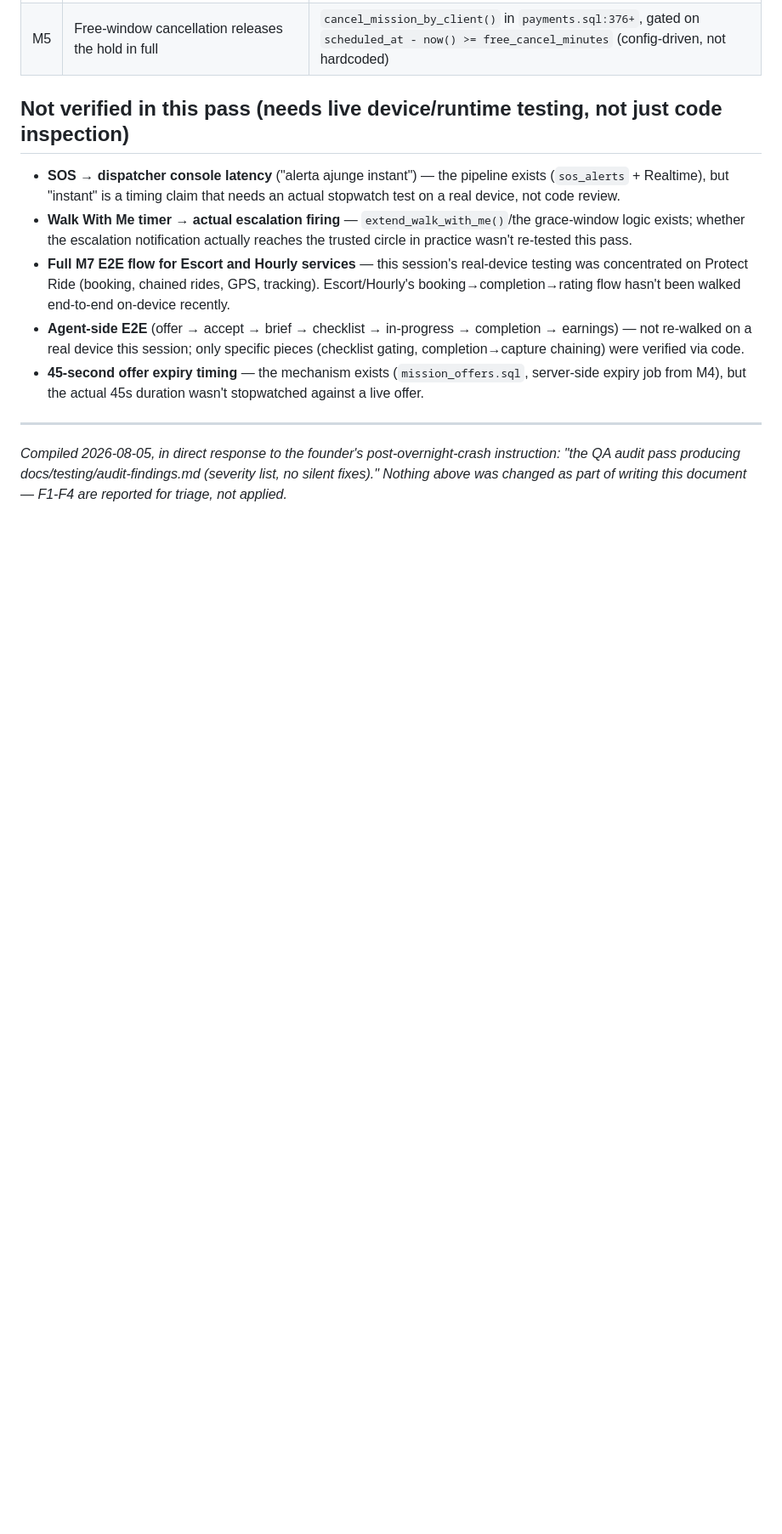
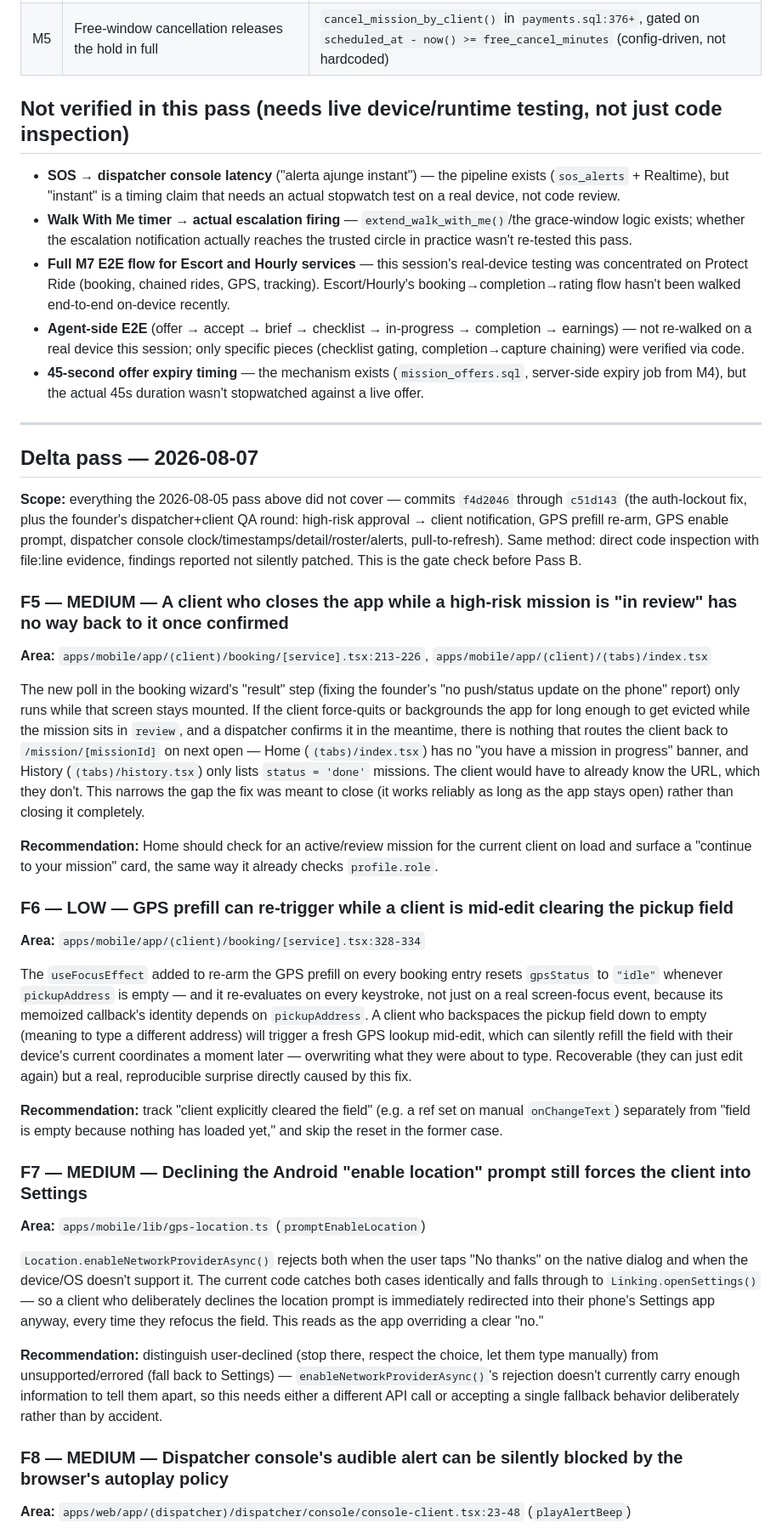
Before and after one commit to t0rpi/protego, a Markdown page: docs/testing/audit-findings.md, the part around one of its changes. Shown at 85% size. Rendered like a GitHub page; blank space fills up the shorter version.

Commit message:
docs(testing): audit delta pass covering f4d2046..c51d143
The 2026-08-05 audit (337bfad) only covered up to commit 980e33b --
it predates the auth-lockout fix and the founder's full dispatcher+
client QA round (high-risk approval notification, GPS prefill re-arm,
GPS enable prompt, dispatcher console clock/timestamps/detail/roster/
alerts, pull-to-refresh). Founder asked for this gap closed before
Pass B, explicitly as a targeted delta rather than a full re-audit.

4 new findings (F5-F8, all Medium except F6 Low), evidence-based with
file:line citations, same "report don't silently fix" method as the
original pass: a client who closes the app mid-review has no path back
to a since-confirmed mission; the new GPS re-arm effect can re-trigger
mid-edit when a client clears the pickup field; declining Android's
location prompt still forces a Settings-app redirect; the dispatcher
console's audible alert can be silently blocked by browser autoplay
policy with no visual fallback. One suspected gap (stale agent
availability in the dropdown) was checked and confirmed NOT a real
issue -- create_mission_offer already rejects server-side.

Co-Authored-By: Claude Sonnet 5 <noreply@anthropic.com>

```diff
--- a/docs/testing/audit-findings.md
+++ b/docs/testing/audit-findings.md
@@ -65,4 +65,31 @@ Not a regression — this is exactly what was asked for on 2026-08-03 (remove on
 
 ---
 
-*Compiled 2026-08-05, in direct response to the founder's post-overnight-crash instruction: "the QA audit pass producing docs/testing/audit-findings.md (severity list, no silent fixes)." Nothing above was changed as part of writing this document — F1-F4 are reported for triage, not applied.*
+## Delta pass — 2026-08-07
+
+**Scope:** everything the 2026-08-05 pass above did not cover — commits `f4d2046` through `c51d143` (the auth-lockout fix, plus the founder's dispatcher+client QA round: high-risk approval → client notification, GPS prefill re-arm, GPS enable prompt, dispatcher console clock/timestamps/detail/roster/alerts, pull-to-refresh). Same method: direct code inspection with file:line evidence, findings reported not silently patched. This is the gate check before Pass B.
+
+### F5 — MEDIUM — A client who closes the app while a high-risk mission is "in review" has no way back to it once confirmed
+**Area:** `apps/mobile/app/(client)/booking/[service].tsx:213-226`, `apps/mobile/app/(client)/(tabs)/index.tsx`
+
+The new poll in the booking wizard's "result" step (fixing the founder's "no push/status update on the phone" report) only runs while that screen stays mounted. If the client force-quits or backgrounds the app for long enough to get evicted while the mission sits in `review`, and a dispatcher confirms it in the meantime, there is nothing that routes the client back to `/mission/[missionId]` on next open — Home (`(tabs)/index.tsx`) has no "you have a mission in progress" banner, and History (`(tabs)/history.tsx`) only lists `status = 'done'` missions. The client would have to already know the URL, which they don't. This narrows the gap the fix was meant to close (it works reliably as long as the app stays open) rather than closing it completely.
+
+**Recommendation:** Home should check for an active/review mission for the current client on load and surface a "continue to your mission" card, the same way it already checks `profile.role`.
+
+### F6 — LOW — GPS prefill can re-trigger while a client is mid-edit clearing the pickup field
+**Area:** `apps/mobile/app/(client)/booking/[service].tsx:328-334`
+
+The `useFocusEffect` added to re-arm the GPS prefill on every booking entry resets `gpsStatus` to `"idle"` whenever `pickupAddress` is empty — and it re-evaluates on every keystroke, not just on a real screen-focus event, because its memoized callback's identity depends on `pickupAddress`. A client who backspaces the pickup field down to empty (meaning to type a different address) will trigger a fresh GPS lookup mid-edit, which can silently refill the field with their device's current coordinates a moment later — overwriting what they were about to type. Recoverable (they can just edit again) but a real, reproducible surprise directly caused by this fix.
+
+**Recommendation:** track "client explicitly cleared the field" (e.g. a ref set on manual `onChangeText`) separately from "field is empty because nothing has loaded yet," and skip the reset in the former case.
+
+### F7 — MEDIUM — Declining the Android "enable location" prompt still forces the client into Settings
+**Area:** `apps/mobile/lib/gps-location.ts` (`promptEnableLocation`)
+
+`Location.enableNetworkProviderAsync()` rejects both when the user taps "No thanks" on the native dialog and when the device/OS doesn't support it. The current code catches both cases identically and falls through to `Linking.openSettings()` — so a client who deliberately declines the location prompt is immediately redirected into their phone's Settings app anyway, every time they refocus the field. This reads as the app overriding a clear "no."
+
+**Recommendation:** distinguish user-declined (stop there, respect the choice, let them type manually) from unsupported/errored (fall back to Settings) — `enableNetworkProviderAsync()`'s rejection doesn't currently carry enough information to tell them apart, so this needs either a different API call or accepting a single fallback behavior deliberately rather than by accident.
+
+### F8 — MEDIUM — Dispatcher console's audible alert can be silently blocked by the browser's autoplay policy
+**Area:** `apps/web/app/(dispatcher)/dispatcher/console/console-client.tsx:23-48` (`playAlertBeep`)
+
```
Also changed, not shown: other parts of docs/testing/audit-findings.md (+11 -0 lines).
